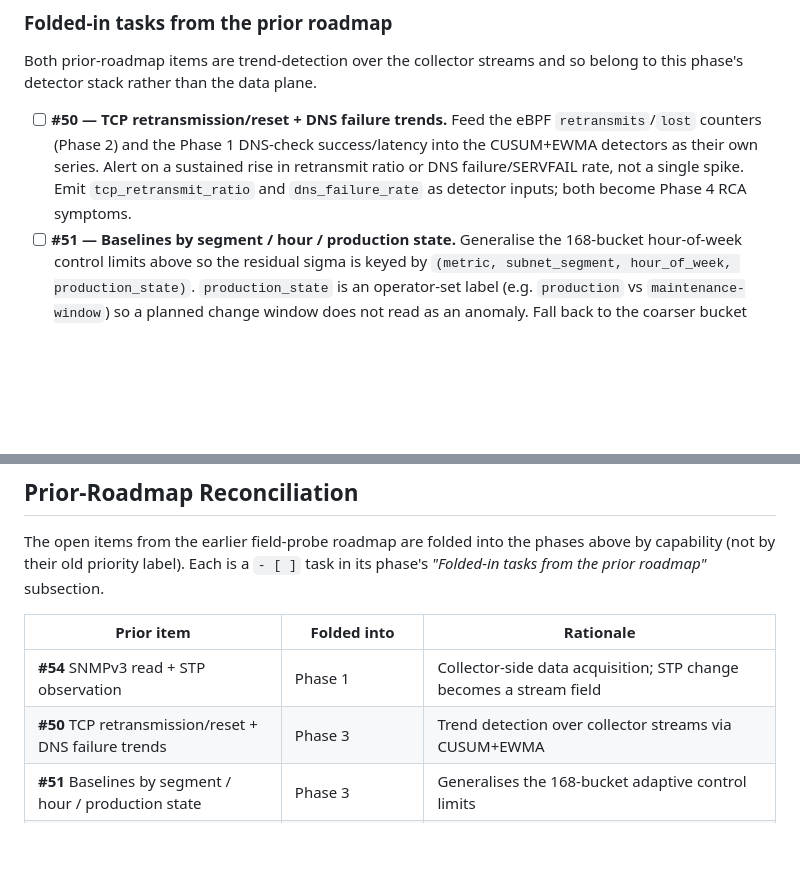
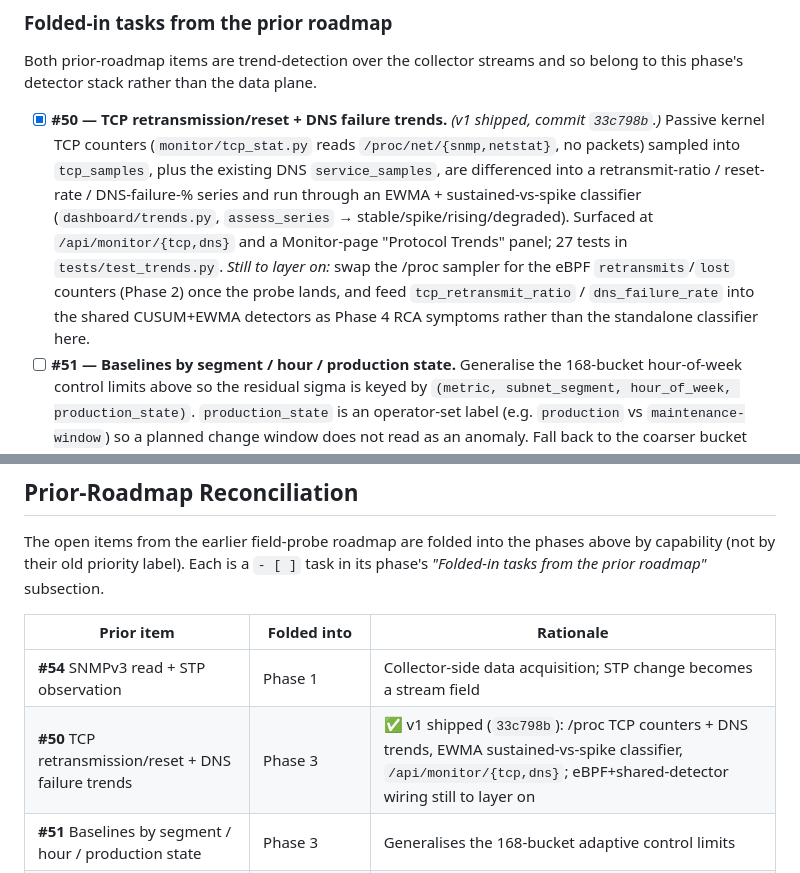
Before and after one commit to Xore/SENTINEL, a Markdown page: ROADMAP.md, 2 parts joined by grey strips. GitHub-like rendering; blank space fills up the shorter version.

Commit message:
docs(roadmap): mark #50 v1 shipped (TCP/DNS trend analysis)
Co-Authored-By: Claude Opus 4.8 <noreply@anthropic.com>

```diff
--- a/ROADMAP.md
+++ b/ROADMAP.md
@@ -606,12 +606,17 @@ hour_of_week = (now.weekday() * 24 + now.hour)  # 0–167
 Both prior-roadmap items are trend-detection over the collector streams and so
 belong to this phase's detector stack rather than the data plane.
 
-- [ ] **#50 — TCP retransmission/reset + DNS failure trends.** Feed the eBPF
-  `retransmits`/`lost` counters (Phase 2) and the Phase 1 DNS-check
-  success/latency into the CUSUM+EWMA detectors as their own series. Alert on a
-  sustained rise in retransmit ratio or DNS failure/SERVFAIL rate, not a single
-  spike. Emit `tcp_retransmit_ratio` and `dns_failure_rate` as detector inputs;
-  both become Phase 4 RCA symptoms.
+- [x] **#50 — TCP retransmission/reset + DNS failure trends.** _(v1 shipped, commit `33c798b`.)_
+  Passive kernel TCP counters (`monitor/tcp_stat.py` reads `/proc/net/{snmp,netstat}`,
+  no packets) sampled into `tcp_samples`, plus the existing DNS `service_samples`,
+  are differenced into a retransmit-ratio / reset-rate / DNS-failure-% series and
+  run through an EWMA + sustained-vs-spike classifier (`dashboard/trends.py`,
+  `assess_series` → stable/spike/rising/degraded). Surfaced at
+  `/api/monitor/{tcp,dns}` and a Monitor-page "Protocol Trends" panel; 27 tests in
+  `tests/test_trends.py`. _Still to layer on:_ swap the /proc sampler for the eBPF
+  `retransmits`/`lost` counters (Phase 2) once the probe lands, and feed
+  `tcp_retransmit_ratio` / `dns_failure_rate` into the shared CUSUM+EWMA detectors
+  as Phase 4 RCA symptoms rather than the standalone classifier here.
 - [ ] **#51 — Baselines by segment / hour / production state.** Generalise the
   168-bucket hour-of-week control limits above so the residual sigma is keyed by
   `(metric, subnet_segment, hour_of_week, production_state)`. `production_state`
@@ -962,7 +967,7 @@ its phase's *"Folded-in tasks from the prior roadmap"* subsection.
 | Prior item | Folded into | Rationale |
 |---|---|---|
 | **#54** SNMPv3 read + STP observation | Phase 1 | Collector-side data acquisition; STP change becomes a stream field |
-| **#50** TCP retransmission/reset + DNS failure trends | Phase 3 | Trend detection over collector streams via CUSUM+EWMA |
+| **#50** TCP retransmission/reset + DNS failure trends | Phase 3 | ✅ v1 shipped (`33c798b`): /proc TCP counters + DNS trends, EWMA sustained-vs-spike classifier, `/api/monitor/{tcp,dns}`; eBPF+shared-detector wiring still to layer on |
 | **#51** Baselines by segment / hour / production state | Phase 3 | Generalises the 168-bucket adaptive control limits |
 | **#53** Webhook/email alerting on sustained state changes | Phase 6 | Concrete build of the Phase 6 alert-routing bullet |
 | **#48** Session/acceptance report (JSON/CSV/HTML) + hashes | Phase 6 | Operator-facing reporting/export surface |
```
